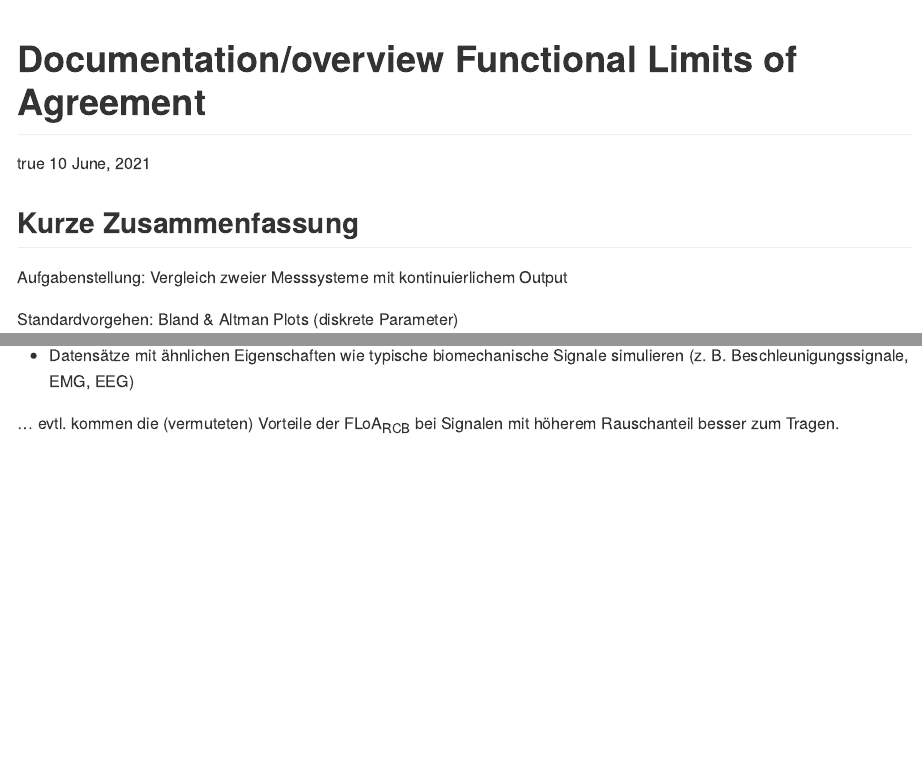
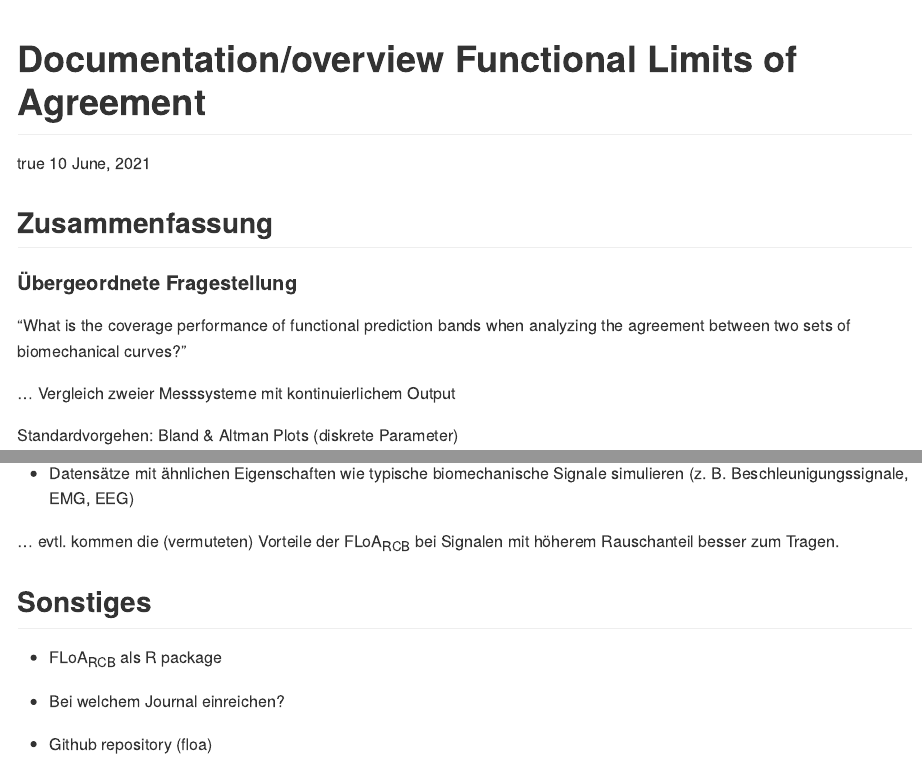
Before and after one commit to koda86/floa, an R Markdown document (floa_doc.Rmd): the page in a window 1100 px wide, from its top, and a second part further down, joined at a grey line. Rendered offline with R 4.5, knitr and Pandoc, with nearby package versions.

Commit message:
Minor changes documentation files

```diff
--- a/floa_doc.Rmd
+++ b/floa_doc.Rmd
@@ -15,9 +15,13 @@ output: github_document
 #     toc_float: yes
 ---
 
-## Kurze Zusammenfassung
+## Zusammenfassung
 
-Aufgabenstellung: Vergleich zweier Messsysteme mit kontinuierlichem Output
+#### Übergeordnete Fragestellung
+
+"What is the coverage performance of functional prediction bands when analyzing the agreement between two sets of biomechanical curves?"
+
+... Vergleich zweier Messsysteme mit kontinuierlichem Output
 
 Standardvorgehen: Bland & Altman Plots (diskrete Parameter)
 
@@ -106,3 +107,11 @@ Die FLoA~2SD~ (Roislien et al.) würde ich hingegen erstmal drin lassen, da a. u
 + Datensätze mit ähnlichen Eigenschaften wie typische biomechanische Signale simulieren (z. B. Beschleunigungssignale, EMG, EEG)
 
 ... evtl. kommen die (vermuteten) Vorteile der FLoA~RCB~ bei Signalen mit höherem Rauschanteil besser zum Tragen.
+
+## Sonstiges
+
++ FLoA~RCB~ als R package
+
++ Bei welchem Journal einreichen?
+
++ Github repository (floa)
```
Also changed, not shown: floa_doc.md, floa_doc.Rmd (5 more changed lines).
